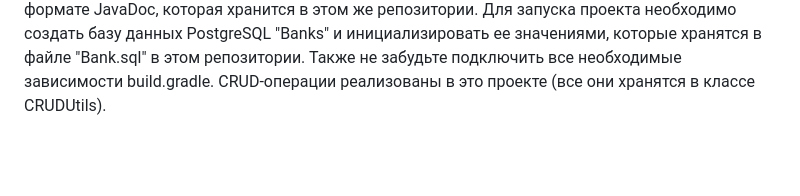
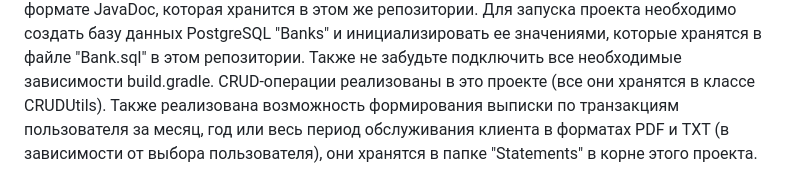
Before and after one commit to pashpashovich/Clever-Bank, a Markdown page: README.md, the part around the change. Rendered like a GitHub page; blank space fills up the shorter version.

```diff
--- a/README.md
+++ b/README.md
@@ -5,3 +5,4 @@
 Для переводов денежных средств используются потоки. Для начисления процентов на счета в конце месяца используется планировщик задач, а значения величин для начисления записываются и хранятся в конфигурационном файле "bank.yml". После каждой операции (пополнение средств, снятие, транзакция) формируется чек в формате текстового файла, который хранится в папке"check". В проекте использованы паттерны проектирования, такие как "Singletone" и "Iterator". В проекте были соблюдены принципы ООП, SOLID, KISS, DRY и YAGNI. Код содержит документацию в формате JavaDoc, которая хранится в этом же репозитории.
 Для запуска проекта необходимо создать базу данных PostgreSQL "Banks" и инициализировать ее значениями, которые хранятся в файле "Bank.sql" в этом репозитории. Также не забудьте подключить все необходимые зависимости build.gradle.
 CRUD-операции реализованы в это проекте (все они хранятся в классе CRUDUtils).
+Также реализована возможность формирования выписки по транзакциям пользователя за месяц, год или весь период обслуживания клиента в форматах PDF и TXT (в зависимости от выбора пользователя), они хранятся в папке "Statements" в корне этого проекта.
```
